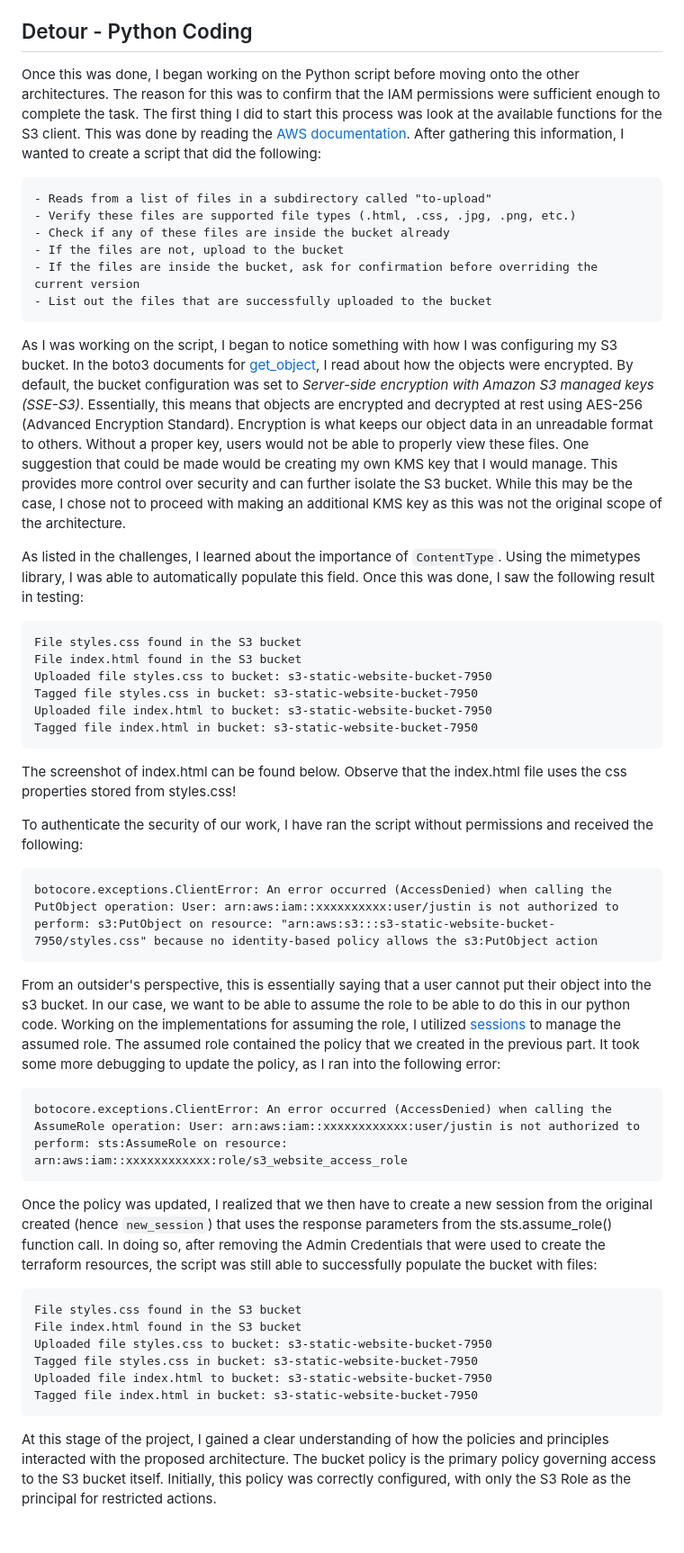
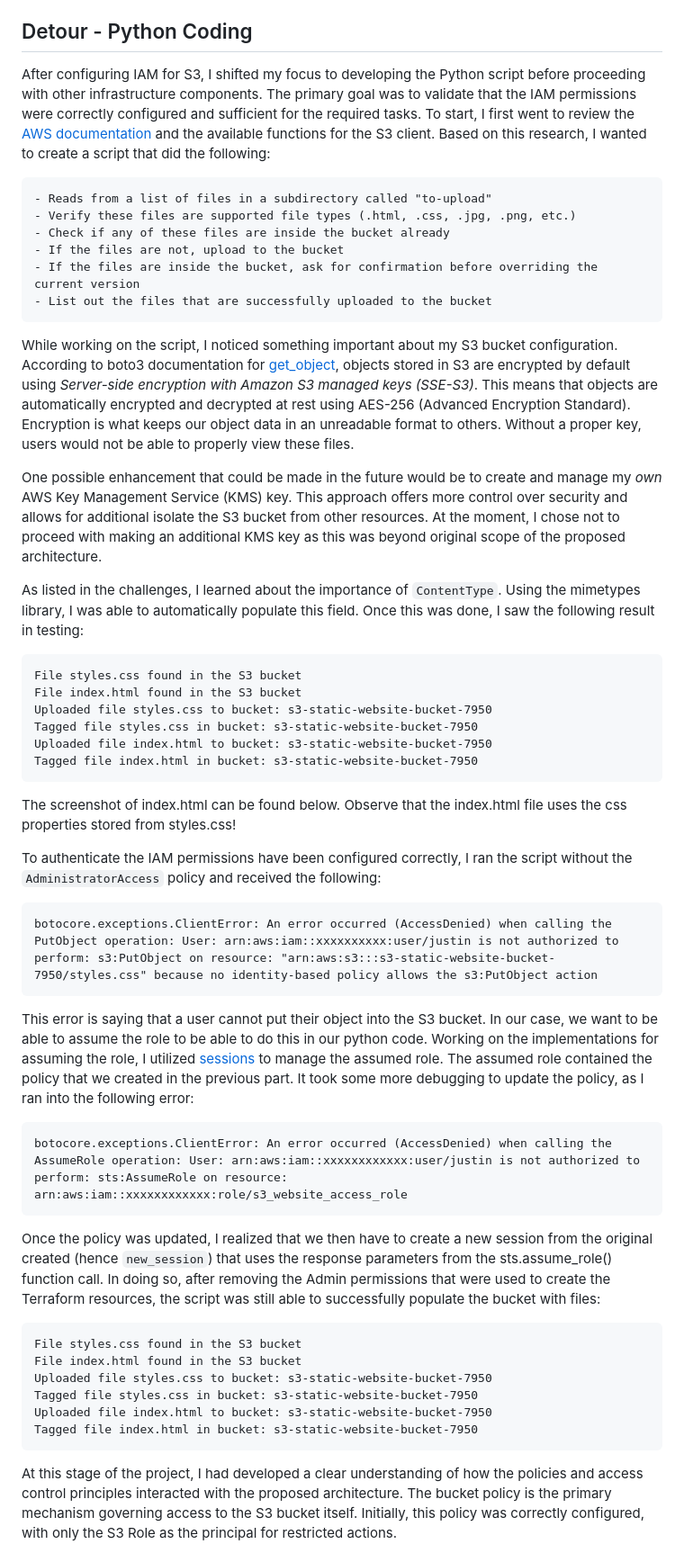
Before and after one commit to jcng75/s5, a Markdown page: docs/report/index.md, the part around the change printed below. Shown: that part at 90% size. Rendered like a GitHub page; blank space fills up the shorter version.

````diff
--- a/docs/report/index.md
+++ b/docs/report/index.md
@@ -70,7 +76,7 @@ Error: creating IAM Role (website_access_role): MalformedPolicyDocument: The fol
 This error indicated that I was using the SID wrong.  While I was using it as a statement identifier, the way I used it having "Assume Role to Access S3 Bucket" was closer to a description.  As a result, I changed it to `AssumeRolePolicy` and that fixed the problem.
 
 ## Detour - Python Coding
-Once this was done, I began working on the Python script before moving onto the other architectures.  The reason for this was to confirm that the IAM permissions were sufficient enough to complete the task.  The first thing I did to start this process was look at the available functions for the S3 client.  This was done by reading the [AWS documentation](https://boto3.amazonaws.com/v1/documentation/api/latest/reference/services/s3.html).  After gathering this information, I wanted to create a script that did the following:
+After configuring IAM for S3, I shifted my focus to developing the Python script before proceeding with other infrastructure components. The primary goal was to validate that the IAM permissions were correctly configured and sufficient for the required tasks.   To start, I first went to review the [AWS documentation](https://boto3.amazonaws.com/v1/documentation/api/latest/reference/services/s3.html) and the available functions for the S3 client.    Based on this research, I wanted to create a script that did the following:
 
 ```
 - Reads from a list of files in a subdirectory called "to-upload"
@@ -81,7 +87,9 @@ Once this was done, I began working on the Python script before moving onto the
 - List out the files that are successfully uploaded to the bucket
 ```
 
-As I was working on the script, I began to notice something with how I was configuring my S3 bucket.  In the boto3 documents for [get_object](https://boto3.amazonaws.com/v1/documentation/api/latest/reference/services/s3/client/get_object.html), I read about how the objects were encrypted.  By default, the bucket configuration was set to *Server-side encryption with Amazon S3 managed keys (SSE-S3)*.  Essentially, this means that objects are encrypted and decrypted at rest using AES-256 (Advanced Encryption Standard).  Encryption is what keeps our object data in an unreadable format to others.  Without a proper key, users would not be able to properly view these files.  One suggestion that could be made would be creating my own KMS key that I would manage.  This provides more control over security and can further isolate the S3 bucket.  While this may be the case, I chose not to proceed with making an additional KMS key as this was not the original scope of the architecture.
+While working on the script, I noticed something important about my S3 bucket configuration.  According to boto3 documentation for [get_object](https://boto3.amazonaws.com/v1/documentation/api/latest/reference/services/s3/client/get_object.html), objects stored in S3 are encrypted by default using *Server-side encryption with Amazon S3 managed keys (SSE-S3)*.  This means that objects are automatically encrypted and decrypted at rest using AES-256 (Advanced Encryption Standard).  Encryption is what keeps our object data in an unreadable format to others.  Without a proper key, users would not be able to properly view these files.
+
+One possible enhancement that could be made in the future would be to create and manage my *own* AWS Key Management Service (KMS) key.  This approach offers more control over security and allows for additional isolate the S3 bucket from other resources.  At the moment, I chose not to proceed with making an additional KMS key as this was beyond original scope of the proposed architecture.
 
 As listed in the challenges, I learned about the importance of `ContentType`.  Using the mimetypes library, I was able to automatically populate this field.  Once this was done, I saw the following result in testing:
 
@@ -96,19 +104,19 @@ Tagged file index.html in bucket: s3-static-website-bucket-7950
 
 The screenshot of index.html can be found below.  Observe that the index.html file uses the css properties stored from styles.css!
 
-To authenticate the security of our work, I have ran the script without permissions and received the following:
+To authenticate the IAM permissions have been configured correctly, I ran the script without the `AdministratorAccess` policy and received the following:
 
 ```
 botocore.exceptions.ClientError: An error occurred (AccessDenied) when calling the PutObject operation: User: arn:aws:iam::xxxxxxxxxx:user/justin is not authorized to perform: s3:PutObject on resource: "arn:aws:s3:::s3-static-website-bucket-7950/styles.css" because no identity-based policy allows the s3:PutObject action
 ```
 
-From an outsider's perspective, this is essentially saying that a user cannot put their object into the s3 bucket.  In our case, we want to be able to assume the role to be able to do this in our python code.  Working on the implementations for assuming the role, I utilized [sessions](https://boto3.amazonaws.com/v1/documentation/api/latest/reference/core/session.html) to manage the assumed role.  The assumed role contained the policy that we created in the previous part.  It took some more debugging to update the policy, as I ran into the following error:
+This error is saying that a user cannot put their object into the S3 bucket.  In our case, we want to be able to assume the role to be able to do this in our python code.  Working on the implementations for assuming the role, I utilized [sessions](https://boto3.amazonaws.com/v1/documentation/api/latest/reference/core/session.html) to manage the assumed role.  The assumed role contained the policy that we created in the previous part.  It took some more debugging to update the policy, as I ran into the following error:
 
 ```
 botocore.exceptions.ClientError: An error occurred (AccessDenied) when calling the AssumeRole operation: User: arn:aws:iam::xxxxxxxxxxxx:user/justin is not authorized to perform: sts:AssumeRole on resource: arn:aws:iam::xxxxxxxxxxxx:role/s3_website_access_role
 ```
 
-Once the policy was updated, I realized that we then have to create a new session from the original created (hence `new_session`) that uses the response parameters from the sts.assume_role() function call.  In doing so, after removing the Admin Credentials that were used to create the terraform resources, the script was still able to successfully populate the bucket with files:
+Once the policy was updated, I realized that we then have to create a new session from the original created (hence `new_session`) that uses the response parameters from the sts.assume_role() function call.  In doing so, after removing the Admin permissions that were used to create the Terraform resources, the script was still able to successfully populate the bucket with files:
 
 ```
 File styles.css found in the S3 bucket
@@ -119,5 +127,5 @@ Uploaded file index.html to bucket: s3-static-website-bucket-7950
 Tagged file index.html in bucket: s3-static-website-bucket-7950
 ```
 
-At this stage of the project, I gained a clear understanding of how the policies and principles interacted with the proposed architecture. The bucket policy is the primary policy governing access to the S3 bucket itself. Initially, this policy was correctly configured, with only the S3 Role as the principal for restricted actions.
+At this stage of the project, I had developed a clear understanding of how the policies and access control principles interacted with the proposed architecture. The bucket policy is the primary mechanism governing access to the S3 bucket itself. Initially, this policy was correctly configured, with only the S3 Role as the principal for restricted actions.
 
````
Also changed, not shown: other parts of docs/report/index.md (+85 -49 lines).
